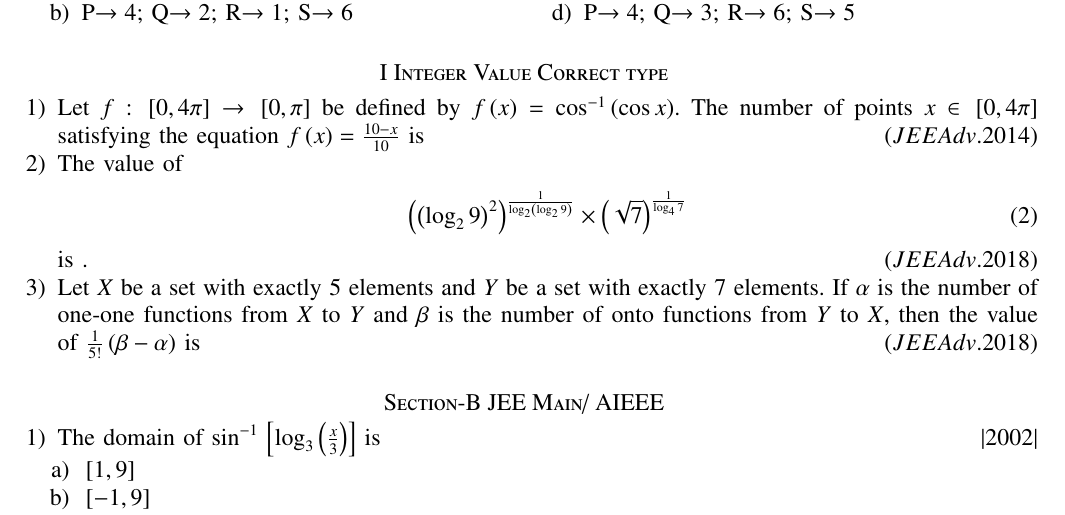
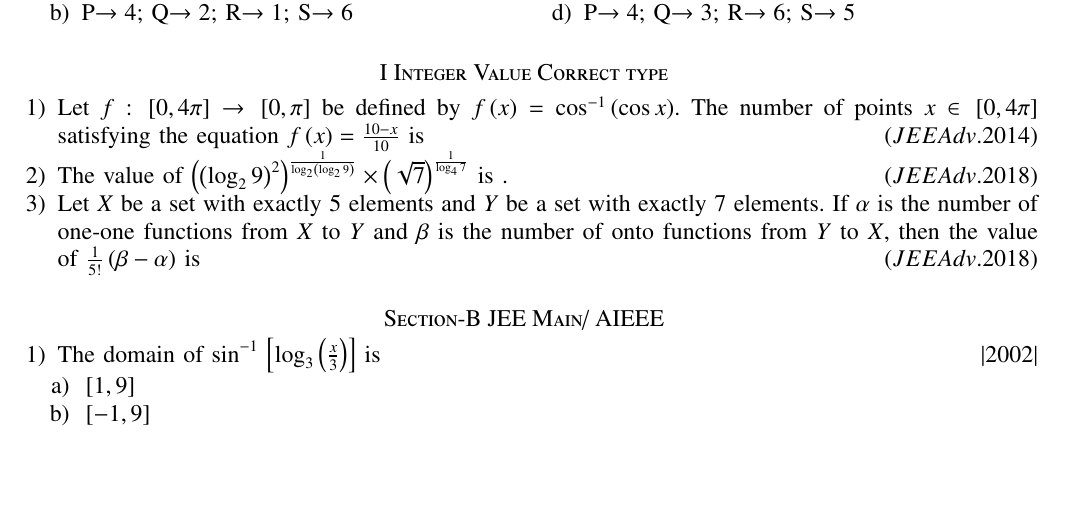
Before and after one commit to rajesh-m-club/EE1030, a LaTeX problem sheet (Assignment_1/main.tex): part of page 2 of 2, cut so that both start at the same text, the shorter picture padded with empty space. Compiled offline with pdfLaTeX.

Commit message:
Add files via upload

```diff
--- a/Assignment_1/main.tex
+++ b/Assignment_1/main.tex
@@ -145,11 +145,7 @@ The correct option is:
 	    \section*{I Integer Value Correct type}
 		   \begin{enumerate}
 			   \item Let $f:\sbrak{0,4\pi}\to\sbrak{0,\pi}$ be defined by $f\brak{x}=\cos^{-1}\brak{\cos x}$. The number of points $x\in\sbrak{0,4\pi}$ satisfying the equation  ${f\brak{x}=\frac{10-x}{10}}$ is \hfill{$\brak{JEE Adv.2014}$}
-			   \item The  value  of
-				   \begin{align}
-					   \brak{\brak{\log_29}^2}^{\frac{1}{\log_2\brak{\log_29}}}\times \brak{\sqrt7}^{\frac{1}{\log_47}}
-				   \end{align}
-				   is .
+			   \item The  value  of $\brak{\brak{\log_29}^2}^{\frac{1}{\log_2\brak{\log_29}}}\times \brak{\sqrt7}^{\frac{1}{\log_47}}$ is .
 				   \hfill${\brak{JEEAdv.2018}}$
 			   \item Let $X$ be a set with exactly $5$ elements and $Y$ be a set with exactly $7$ elements. If $\alpha$ is the number of one-one functions from $X$ to $Y$ and $\beta$ is the number of onto functions from $Y$ to $X$, then the value of $\frac{1}{5!}\brak{\beta-\alpha}$ is \hfill{${\brak{JEEAdv.2018}}$}
 		   \end{enumerate}
```
Also changed, not shown: Assignment_1/main.pdf, 1 other file.
